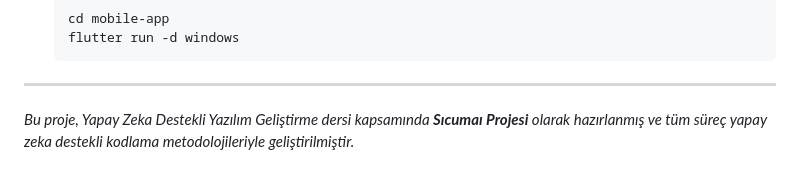
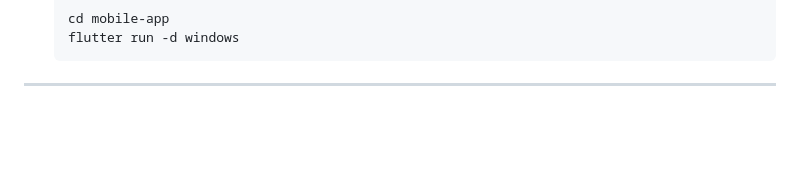
Before and after one commit to yonzbro/AIMUSICSTUDIO, a Markdown page: README.md, the part around the change. Drawn GitHub-style; blank space fills up the shorter version.

Commit message:
Revise project description in README
Updated project description in README.md.

````diff
--- a/README.md
+++ b/README.md
@@ -151,4 +151,3 @@ Modeller arası devasa ses dosyası transferlerinin ağ üzerinden geçmesi yeri
     ```
 
 ---
-*Bu proje, Yapay Zeka Destekli Yazılım Geliştirme dersi kapsamında **Sıcumaı Projesi** olarak hazırlanmış ve tüm süreç yapay zeka destekli kodlama metodolojileriyle geliştirilmiştir.*
````
